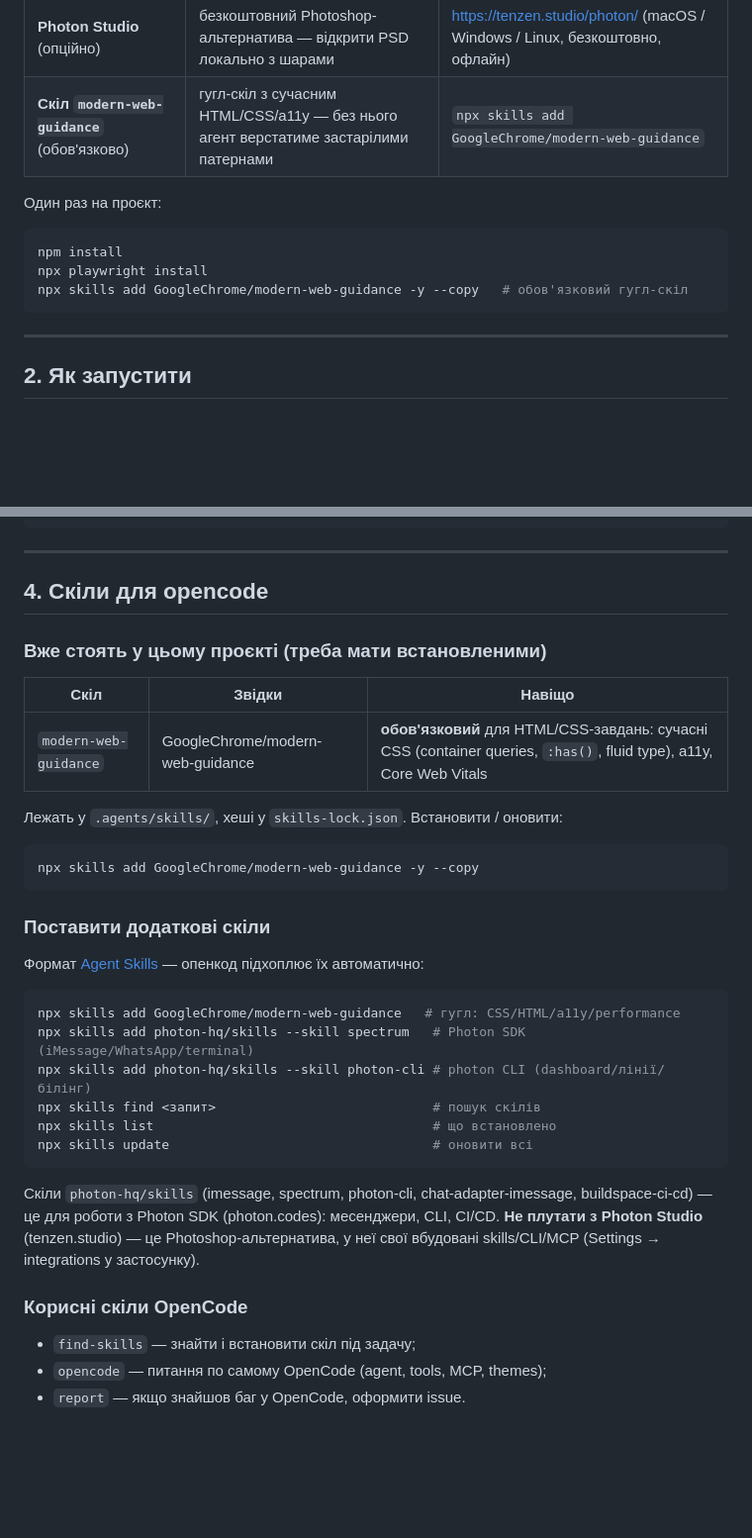
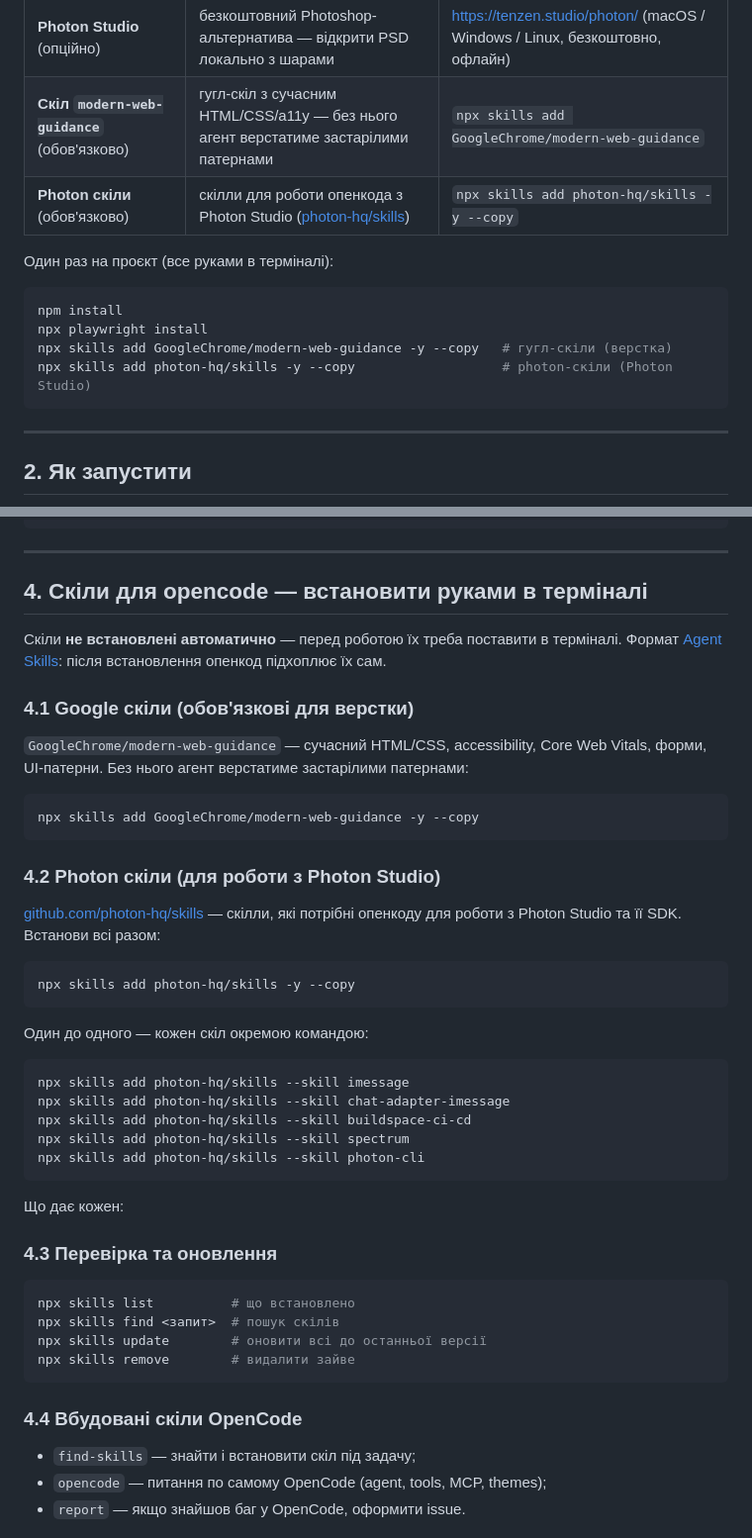
Before and after one commit to shongeorg/photon-studio-opencode, a Markdown page: README.md, 2 parts joined by grey strips. Shown at 99% size. Rendered like a GitHub page; blank space fills up the shorter version.

Commit message:
docs: README — manual terminal install guide for google and photon-hq skills

````diff
--- a/README.md
+++ b/README.md
@@ -21,13 +21,15 @@
 | **Vercel CLI** | деплой (опційно) | `npm i -g vercel` → `vercel login` |
 | **Photon Studio** (опційно) | безкоштовний Photoshop-альтернатива — відкрити PSD локально з шарами | https://tenzen.studio/photon/ (macOS / Windows / Linux, безкоштовно, офлайн) |
 | **Скіл `modern-web-guidance`** (обов'язково) | гугл-скіл з сучасним HTML/CSS/a11y — без нього агент верстатиме застарілими патернами | `npx skills add GoogleChrome/modern-web-guidance` |
+| **Photon скіли** (обов'язково) | скілли для роботи опенкода з Photon Studio ([photon-hq/skills](https://github.com/photon-hq/skills)) | `npx skills add photon-hq/skills -y --copy` |
 
-Один раз на проєкт:
+Один раз на проєкт (все руками в терміналі):
 
 ```bash
 npm install
 npx playwright install
-npx skills add GoogleChrome/modern-web-guidance -y --copy   # обов'язковий гугл-скіл
+npx skills add GoogleChrome/modern-web-guidance -y --copy   # гугл-скіли (верстка)
+npx skills add photon-hq/skills -y --copy                   # photon-скіли (Photon Studio)
 ```
 
 ---
@@ -105,36 +107,48 @@ chrome-devtools MCP (скріншоти на 1920), потім npx playwright te
 
 ---
 
-## 4. Скіли для opencode
+## 4. Скіли для opencode — встановити руками в терміналі
 
-### Вже стоять у цьому проєкті (треба мати встановленими)
+Скіли **не встановлені автоматично** — перед роботою їх треба поставити в терміналі. Формат [Agent Skills](https://skills.sh/): після встановлення опенкод підхоплює їх сам.
 
-| Скіл | Звідки | Навіщо |
-|---|---|---|
-| `modern-web-guidance` | GoogleChrome/modern-web-guidance | **обов'язковий** для HTML/CSS-завдань: сучасні CSS (container queries, `:has()`, fluid type), a11y, Core Web Vitals |
+### 4.1 Google скіли (обов'язкові для верстки)
 
-Лежать у `.agents/skills/`, хеші у `skills-lock.json`. Встановити / оновити:
+`GoogleChrome/modern-web-guidance` — сучасний HTML/CSS, accessibility, Core Web Vitals, форми, UI-патерни. Без нього агент верстатиме застарілими патернами:
 
 ```bash
 npx skills add GoogleChrome/modern-web-guidance -y --copy
 ```
 
-### Поставити додаткові скіли
+### 4.2 Photon скіли (для роботи з Photon Studio)
 
-Формат [Agent Skills](https://skills.sh/) — опенкод підхоплює їх автоматично:
+[github.com/photon-hq/skills](https://github.com/photon-hq/skills) — скілли, які потрібні опенкоду для роботи з Photon Studio та її SDK. Встанови всі разом:
 
 ```bash
-npx skills add GoogleChrome/modern-web-guidance   # гугл: CSS/HTML/a11y/performance
-npx skills add photon-hq/skills --skill spectrum   # Photon SDK (iMessage/WhatsApp/terminal)
-npx skills add photon-hq/skills --skill photon-cli # photon CLI (dashboard/лінії/білінг)
-npx skills find <запит>                            # пошук скілів
-npx skills list                                    # що встановлено
-npx skills update                                  # оновити всі
+npx skills add photon-hq/skills -y --copy
 ```
 
-Скіли `photon-hq/skills` (imessage, spectrum, photon-cli, chat-adapter-imessage, buildspace-ci-cd) — це для роботи з Photon SDK (photon.codes): месенджери, CLI, CI/CD. **Не плутати з Photon Studio** (tenzen.studio) — це Photoshop-альтернатива, у неї свої вбудовані skills/CLI/MCP (Settings → integrations у застосунку).
+Один до одного — кожен скіл окремою командою:
 
-### Корисні скіли OpenCode
+```bash
+npx skills add photon-hq/skills --skill imessage
+npx skills add photon-hq/skills --skill chat-adapter-imessage
+npx skills add photon-hq/skills --skill buildspace-ci-cd
+npx skills add photon-hq/skills --skill spectrum
+npx skills add photon-hq/skills --skill photon-cli
+```
+
+Що дає кожен:
+
+### 4.3 Перевірка та оновлення
+
+```bash
+npx skills list          # що встановлено
+npx skills find <запит>  # пошук скілів
+npx skills update        # оновити всі до останньої версії
+npx skills remove        # видалити зайве
+```
+
+### 4.4 Вбудовані скіли OpenCode
 
 - `find-skills` — знайти і встановити скіл під задачу;
 - `opencode` — питання по самому OpenCode (agent, tools, MCP, themes);
````
